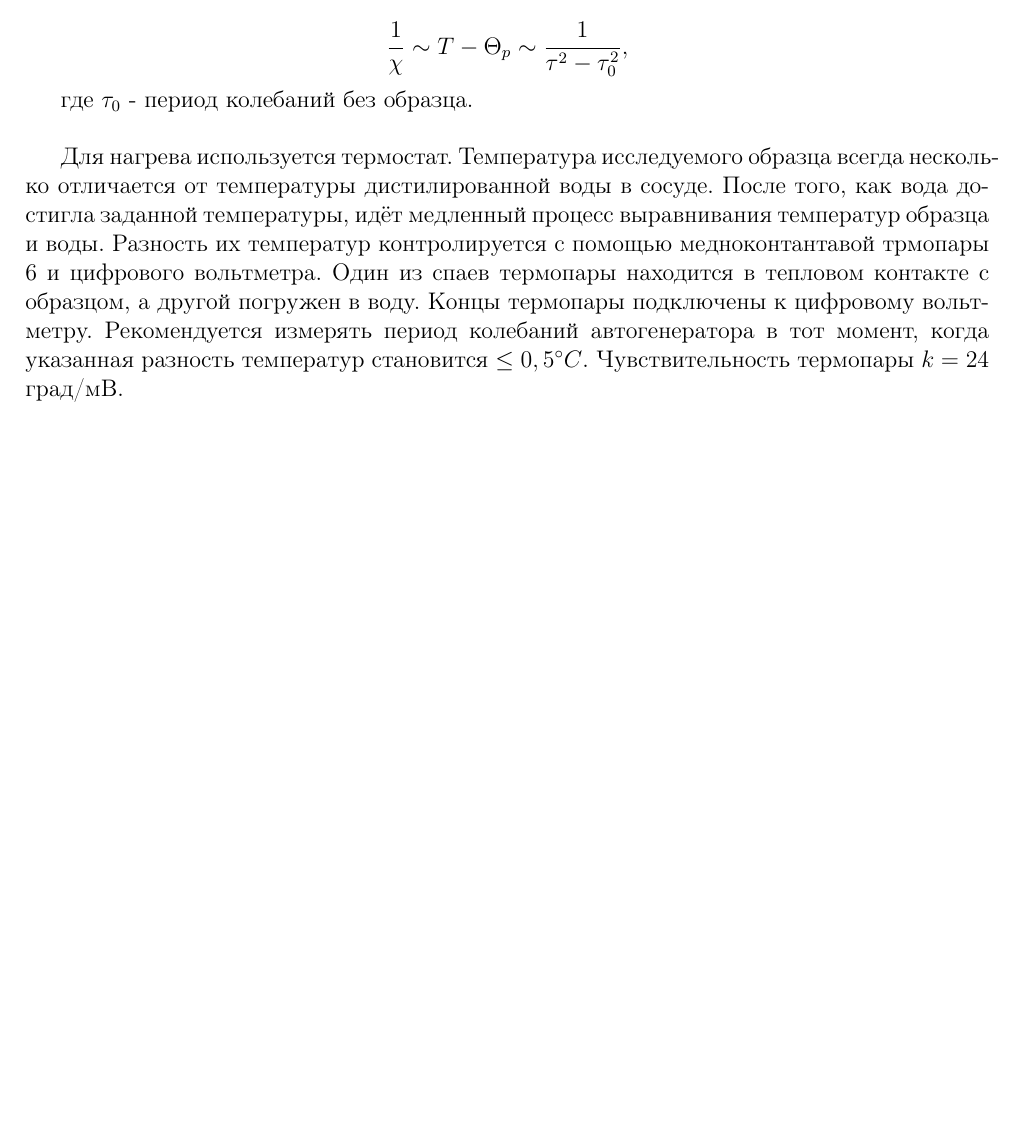
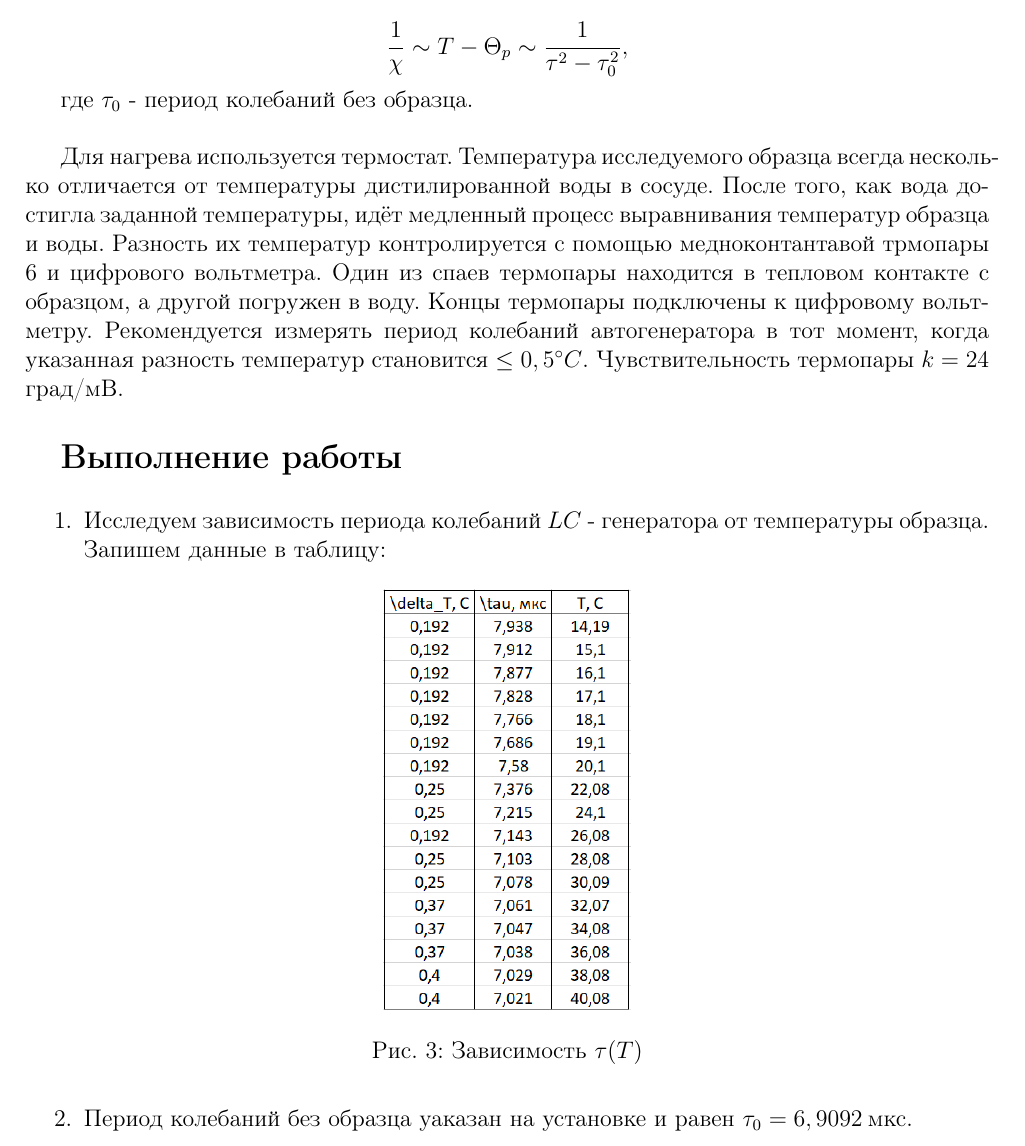
Before and after one commit to Sibonji/Labs, a LaTeX document (Physics/3.4.2/3.4.2.tex): part of page 4 of 4, cut so that both start at the same text, the shorter picture padded with empty space. Compiled offline with pdfLaTeX.

Commit message:
Added 3.4.2 physics lab

```diff
--- a/Physics/3.4.2/3.4.2.tex
+++ b/Physics/3.4.2/3.4.2.tex
@@ -115,4 +115,24 @@
 
 Для нагрева используется термостат. Температура исследуемого образца всегда несколько отличается от температуры дистилированной воды в сосуде. После того, как вода достигла заданной температуры, идёт медленный процесс выравнивания температур образца и воды. Разность их температур контролируется с помощью медноконтантавой трмопары 6 и цифрового вольтметра. Один из спаев термопары находится в тепловом контакте с образцом, а другой погружен в воду. Концы термопары подключены к цифровому вольтметру. Рекомендуется измерять период колебаний автогенератора в тот момент, когда указанная разность температур становится $\leq 0,5^{\circ} C$. Чувствительность термопары $k = 24$ град/мВ.
 
+\section*{Выполнение работы}
+
+\begin{enumerate}
+
+\item Исследуем зависимость периода колебаний $LC$ - генератора от температуры образца. Запишем данные в таблицу:
+
+%Таблица с зависимостью \tau (T)
+\begin{figure}[h!]
+\centering
+\includegraphics[scale = 0.8]{images/table_t(T).png}
+\caption{Зависимость $\tau (T)$}
+\label{fig:Image3}
+\end{figure}
+
+\item Период колебаний без образца уаказан на установке и равен $\tau_0 = 6,9092 \: \text{мкс}$.
+
+
+
+\end{enumerate}
+
 \end{document}
```
Also changed, not shown: Physics/3.4.2/3.4.2.pdf, Physics/3.4.2/images/table_t(T).png (added), 3 other files.
